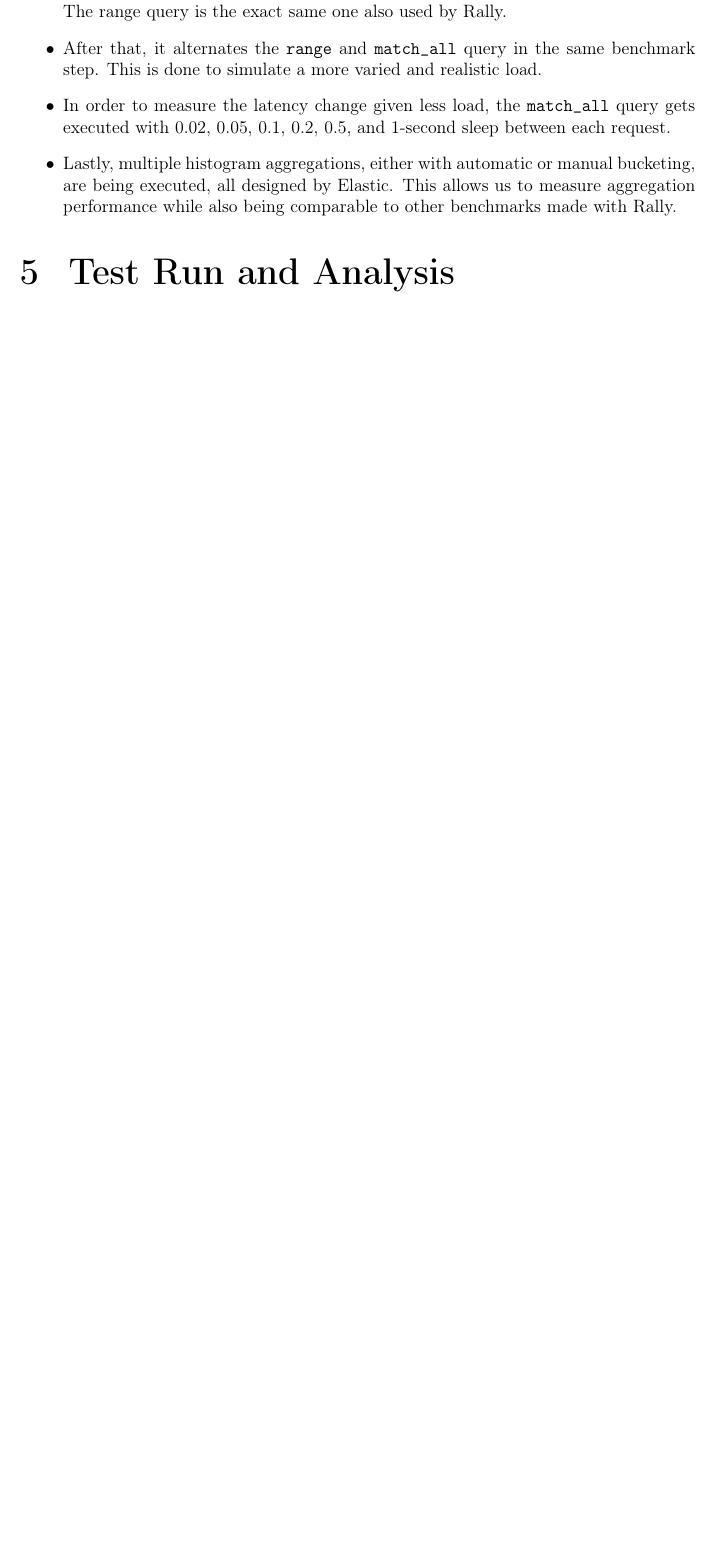
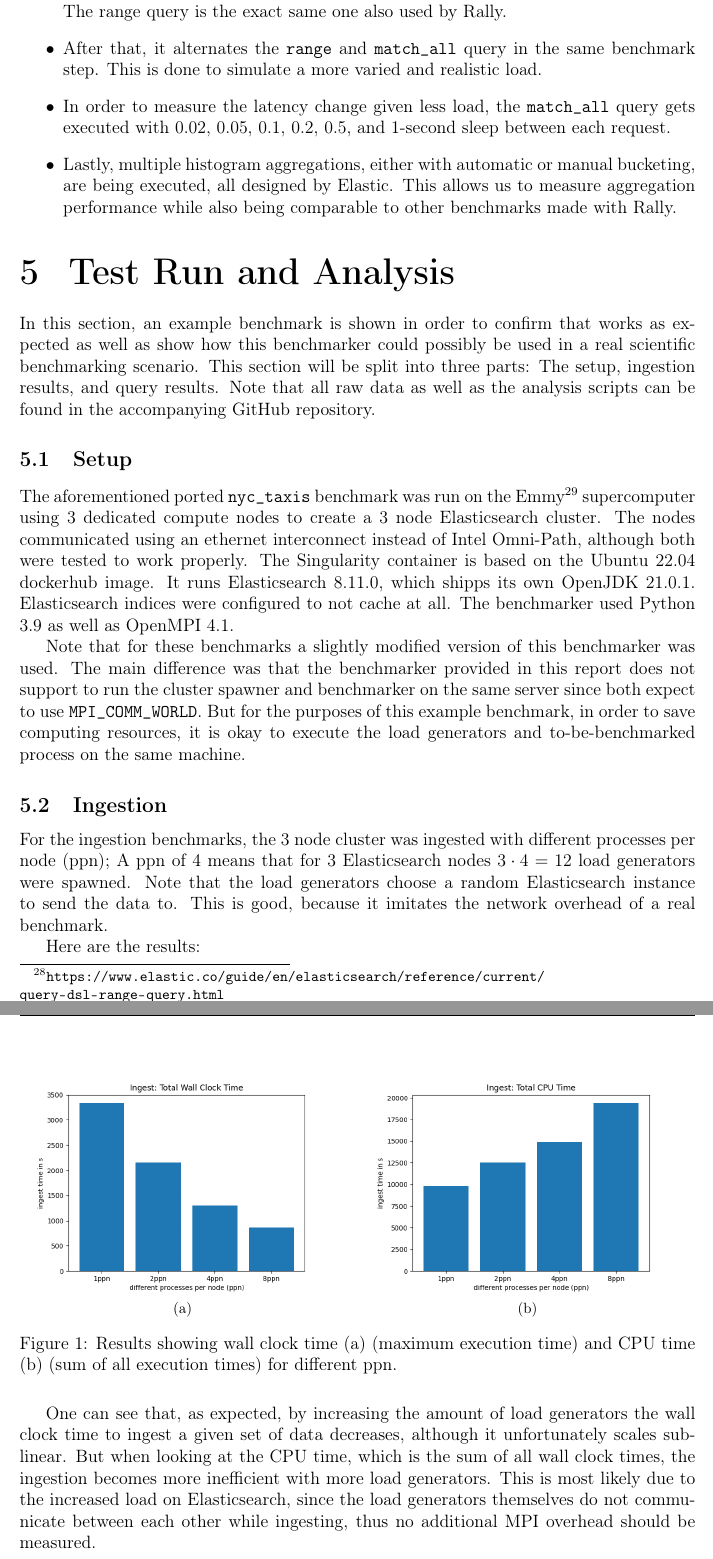
Before and after one commit to lquenti/elasticsearch_benchmarker_mpi, a LaTeX document (report/main.tex, which reads report/content.tex): part of page 18 of 25 before the commit and two parts of pages 18 and 19 of 28 after it, the two joined at a grey line, cut so that both start at the same text, the shorter picture padded with empty space. Compiled offline with pdfLaTeX.

Commit message:
finished report

```diff
--- a/report/content.tex
+++ b/report/content.tex
@@ -212,17 +212,23 @@ It contains the following benchmark steps:
 \end{itemize}
 
 \section{Test Run and Analysis}
-% Note that the goal here is to confirm that it works properly, not to actually analyze the performance!
-% - Setup
-%   - Running on Emmy
-%     - mention HW here, atm 3 gcn2 nodes
-%     - we use ethernet interconnect, not OPA
-%   - Ubuntu 22.04 container
-%   - Elasticsearch 8.11.0 with its default java version (openjdk 21.0.1)
-%   - Configured to not be cached
-%   - Python 3.9.16
-%   - OpenMPI 4.1.4 compiled with ICC
-%
-% The results should mainly just show that the latency and throughput scales with the number of load generators per node.
-% maybe also show how the range query scales with output size for a given number of load generators
-% thats enough, the raw data can be found in the repo
+In this section, an example benchmark is shown in order to confirm that works as expected as well as show how this benchmarker could possibly be used in a real scientific benchmarking scenario. This section will be split into three parts: The setup, ingestion results, and query results. Note that all raw data as well as the analysis scripts can be found in the accompanying GitHub repository.
+
+\subsection{Setup}
+The aforementioned ported \texttt{nyc\_taxis} benchmark was run on the Emmy\footnote{\url{https://gwdg.de/hpc/systems/emmy/}} supercomputer using 3 dedicated compute nodes to create a 3 node Elasticsearch cluster. The nodes communicated using an ethernet interconnect instead of Intel Omni-Path, although both were tested to work properly. The Singularity container is based on the Ubuntu 22.04 dockerhub image. It runs Elasticsearch 8.11.0, which shipps its own OpenJDK 21.0.1. Elasticsearch indices were configured to not cache at all. The benchmarker used Python 3.9 as well as OpenMPI 4.1.
+
+Note that for these benchmarks a slightly modified version of this benchmarker was used. The main difference was that the benchmarker provided in this report does not support to run the cluster spawner and benchmarker on the same server since both expect to use \texttt{MPI\_COMM\_WORLD}. But for the purposes of this example benchmark, in order to save computing resources, it is okay to execute the load generators and to-be-benchmarked process on the same machine.
+
+\subsection{Ingestion}
+For the ingestion benchmarks, the 3 node cluster was ingested with different processes per node (ppn); A ppn of 4 means that for 3 Elasticsearch nodes $3 \cdot 4 = 12$ load generators were spawned. Note that the load generators choose a random Elasticsearch instance to send the data to. This is good, because it imitates the network overhead of a real benchmark.
+
+Here are the results:
+\begin{figure}[H]%
+    \centering
+    \subfloat[\centering {}]{{\includegraphics[width=0.45\textwidth]{./analysis/wallclocktime.png} }}%
+    \qquad
+    \subfloat[\centering {}]{{\includegraphics[width=0.45\textwidth]{./analysis/cputime.png} }}%
+    \caption{Results showing wall clock time (a) (maximum execution time) and CPU time (b) (sum of all execution times) for different ppn.}%
+\end{figure}
+
+One can see that, as expected, by increasing the amount of load generators the wall clock time to ingest a given set of data decreases, although it unfortunately scales sublinear. But when looking at the CPU time, which is the sum of all wall clock times, the ingestion becomes more inefficient with more load generators. This is most likely due to the increased load on Elasticsearch, since the load generators themselves do not communicate between each other while ingesting, thus no additional MPI overhead should be measured.
--- a/report/main.tex
+++ b/report/main.tex
@@ -38,6 +38,7 @@
 \usepackage{nicematrix}
 \usepackage[autostyle=true]{csquotes}
 \usepackage{cleveref}
+\usepackage{subfig}
 
 \titleformat{\section}[hang]{\huge\bfseries}{\thesection\hspace{20pt}}{0pt}{\huge\bfseries}
 \graphicspath{{figures/}{./}{assets/}}
```
Also changed, not shown: report/main.pdf, report/content.tex (17 more changed lines).
